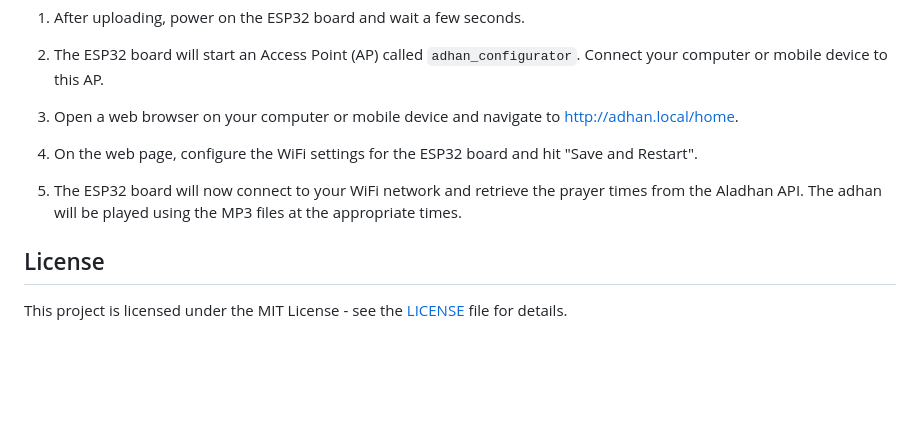
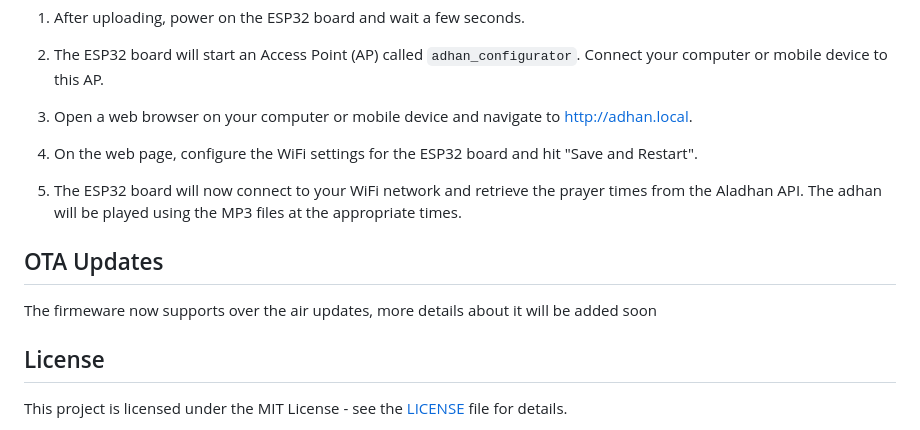
Before and after one commit to zahycs/nest-adhan-notifier, a Markdown page: readme.md, the part around the change. Rendered like a GitHub page; blank space fills up the shorter version.

```diff
--- a/readme.md
+++ b/readme.md
@@ -20,12 +20,15 @@ pio run -t upload
 
 1. The ESP32 board will start an Access Point (AP) called `adhan_configurator`. Connect your computer or mobile device to this AP.
 
-1. Open a web browser on your computer or mobile device and navigate to http://adhan.local/home.
+1. Open a web browser on your computer or mobile device and navigate to http://adhan.local.
 
 1. On the web page, configure the WiFi settings for the ESP32 board and hit "Save and Restart".
 
 1. The ESP32 board will now connect to your WiFi network and retrieve the prayer times from the Aladhan API. The adhan will be played using the MP3 files at the appropriate times.
 
+## OTA Updates
+The firmeware now supports over the air updates, more details about it will be added soon
+
 ## License
 
 This project is licensed under the MIT License - see the [LICENSE](LICENSE) file for details.
```
Also changed, not shown: data/l-1.png (renamed from img/l-1.png), 7 other files.
